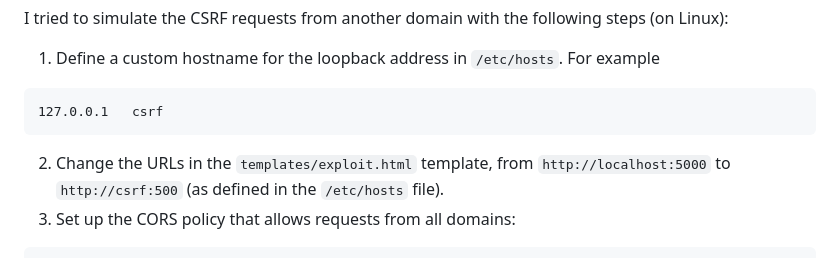
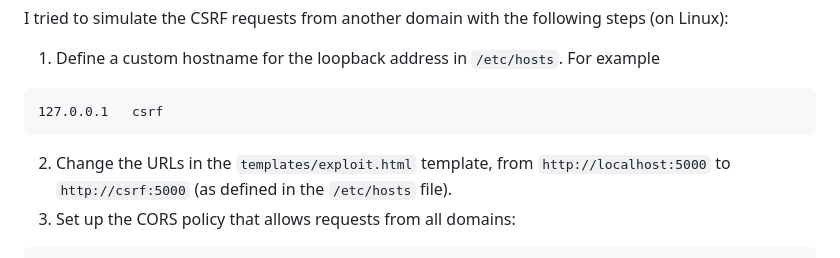
Before and after one commit to mieczyk/vilya-blog, a Markdown page: flask-csrf-example/README.md, the part around the change. GitHub-like rendering.

Commit message:
Fix typo in flask-csrf-example/README.md

````diff
--- a/flask-csrf-example/README.md
+++ b/flask-csrf-example/README.md
@@ -89,7 +89,7 @@ I tried to simulate the CSRF requests from another domain with the following ste
 ```
 127.0.0.1   csrf
 ```
-2. Change the URLs in the `templates/exploit.html` template, from `http://localhost:5000` to `http://csrf:500` (as defined
+2. Change the URLs in the `templates/exploit.html` template, from `http://localhost:5000` to `http://csrf:5000` (as defined
    in the `/etc/hosts` file).
 3. Set up the CORS policy that allows requests from all domains:
 ```python
````
